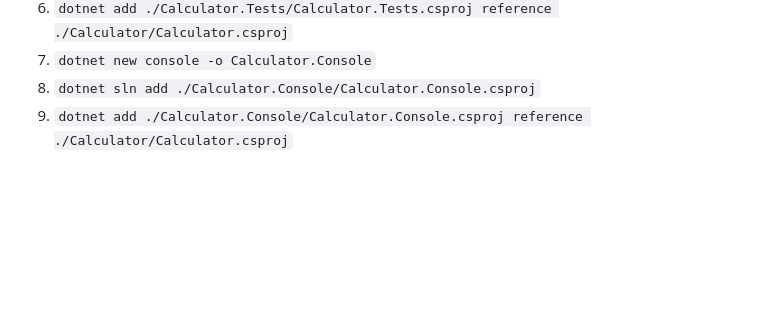
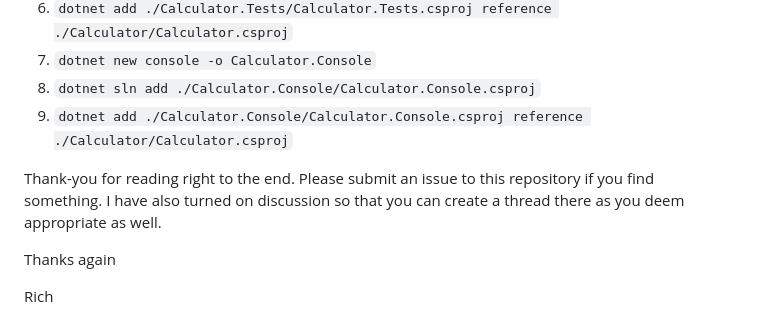
Before and after one commit to dpatel2311/PROG8840_Group1, a Markdown page: README.md, the part around the change printed below. GitHub-like rendering; blank space fills up the shorter version.

```diff
--- a/README.md
+++ b/README.md
@@ -27,3 +43,9 @@ I followed [this tutorial](https://learn.microsoft.com/en-us/dotnet/core/testing
 1. `dotnet new console -o Calculator.Console`
 1. `dotnet sln add ./Calculator.Console/Calculator.Console.csproj`
 1. `dotnet add ./Calculator.Console/Calculator.Console.csproj reference ./Calculator/Calculator.csproj`
+
+Thank-you for reading right to the end. Please submit an issue to this repository if you find something. I have also turned on discussion so that you can create a thread there as you deem appropriate as well.
+
+Thanks again
+
+Rich
```
Also changed, not shown: other parts of README.md (+16 -0 lines), READMEImages/RecommendedWorkflows.PNG (added).
